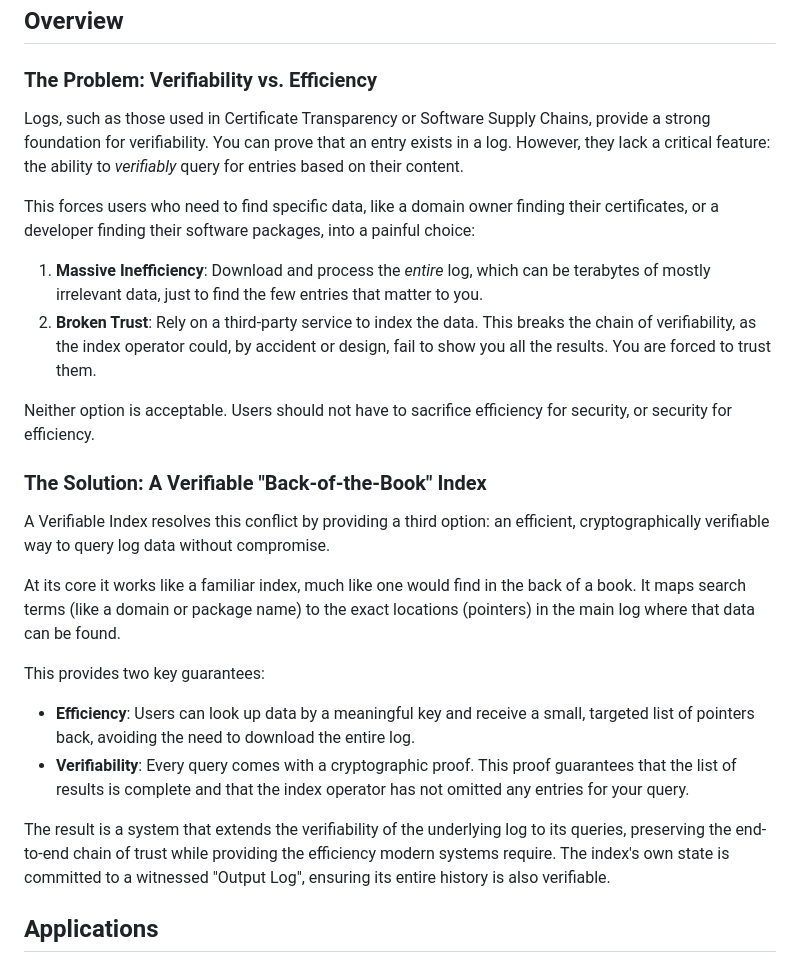
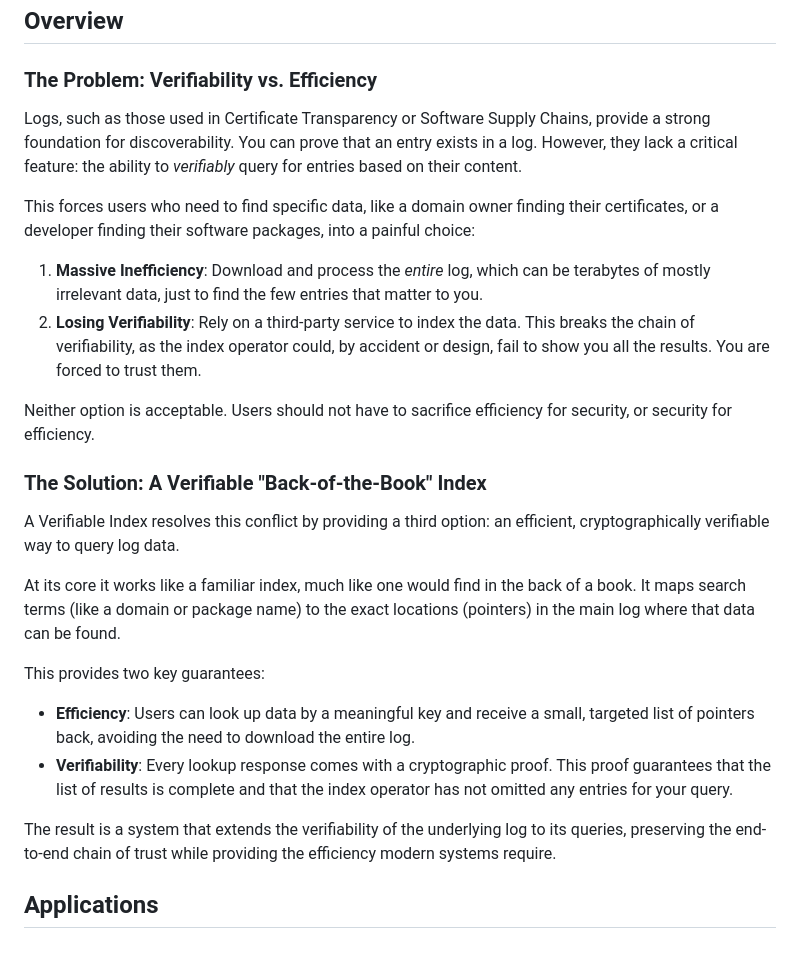
Before and after one commit to transparency-dev/incubator, a Markdown page: vindex/README.md, the part around the change. GitHub-like rendering.

Commit message:
Review comments

```diff
--- a/vindex/README.md
+++ b/vindex/README.md
@@ -11,27 +11,27 @@ Discussions are welcome, please join us on [Transparency-Dev Slack](https://tran
 
 ### The Problem: Verifiability vs. Efficiency
 
-Logs, such as those used in Certificate Transparency or Software Supply Chains, provide a strong foundation for verifiability. You can prove that an entry exists in a log. However, they lack a critical feature: the ability to _verifiably_ query for entries based on their content.
+Logs, such as those used in Certificate Transparency or Software Supply Chains, provide a strong foundation for discoverability. You can prove that an entry exists in a log. However, they lack a critical feature: the ability to _verifiably_ query for entries based on their content.
 
 This forces users who need to find specific data, like a domain owner finding their certificates, or a developer finding their software packages, into a painful choice:
 
 1.  **Massive Inefficiency**: Download and process the _entire_ log, which can be terabytes of mostly irrelevant data, just to find the few entries that matter to you.
-2.  **Broken Trust**: Rely on a third-party service to index the data. This breaks the chain of verifiability, as the index operator could, by accident or design, fail to show you all the results. You are forced to trust them.
+2.  **Losing Verifiability**: Rely on a third-party service to index the data. This breaks the chain of verifiability, as the index operator could, by accident or design, fail to show you all the results. You are forced to trust them.
 
 Neither option is acceptable. Users should not have to sacrifice efficiency for security, or security for efficiency.
 
 ### The Solution: A Verifiable "Back-of-the-Book" Index
 
-A Verifiable Index resolves this conflict by providing a third option: an efficient, cryptographically verifiable way to query log data without compromise.
+A Verifiable Index resolves this conflict by providing a third option: an efficient, cryptographically verifiable way to query log data.
 
 At its core it works like a familiar index, much like one would find in the back of a book. It maps search terms (like a domain or package name) to the exact locations (pointers) in the main log where that data can be found.
 
 This provides two key guarantees:
 
 -   **Efficiency**: Users can look up data by a meaningful key and receive a small, targeted list of pointers back, avoiding the need to download the entire log.
--   **Verifiability**: Every query comes with a cryptographic proof. This proof guarantees that the list of results is complete and that the index operator has not omitted any entries for your query.
+-   **Verifiability**: Every lookup response comes with a cryptographic proof. This proof guarantees that the list of results is complete and that the index operator has not omitted any entries for your query.
 
-The result is a system that extends the verifiability of the underlying log to its queries, preserving the end-to-end chain of trust while providing the efficiency modern systems require. The index's own state is committed to a witnessed "Output Log", ensuring its entire history is also verifiable.
+The result is a system that extends the verifiability of the underlying log to its queries, preserving the end-to-end chain of trust while providing the efficiency modern systems require.
 
 ## Applications
 
```
